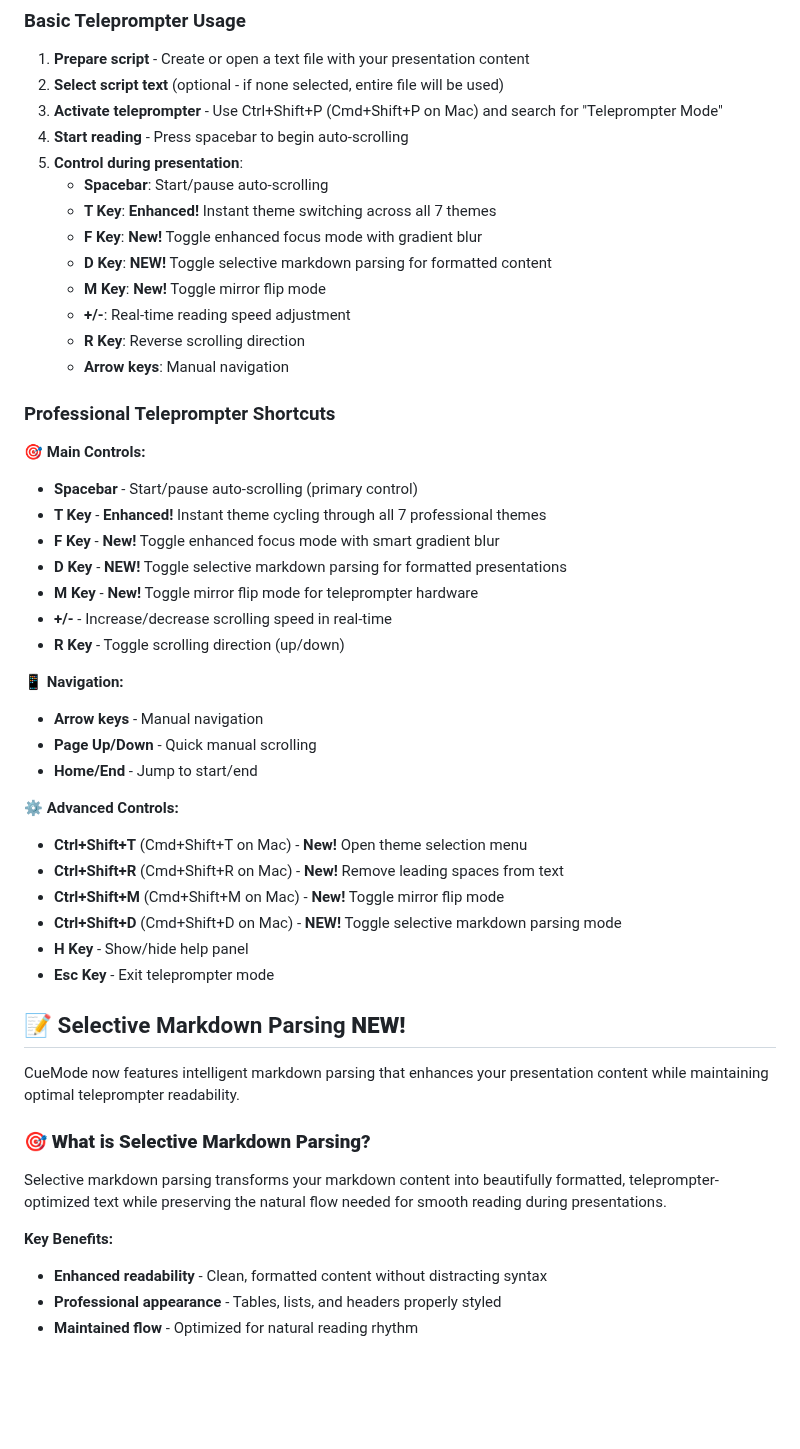
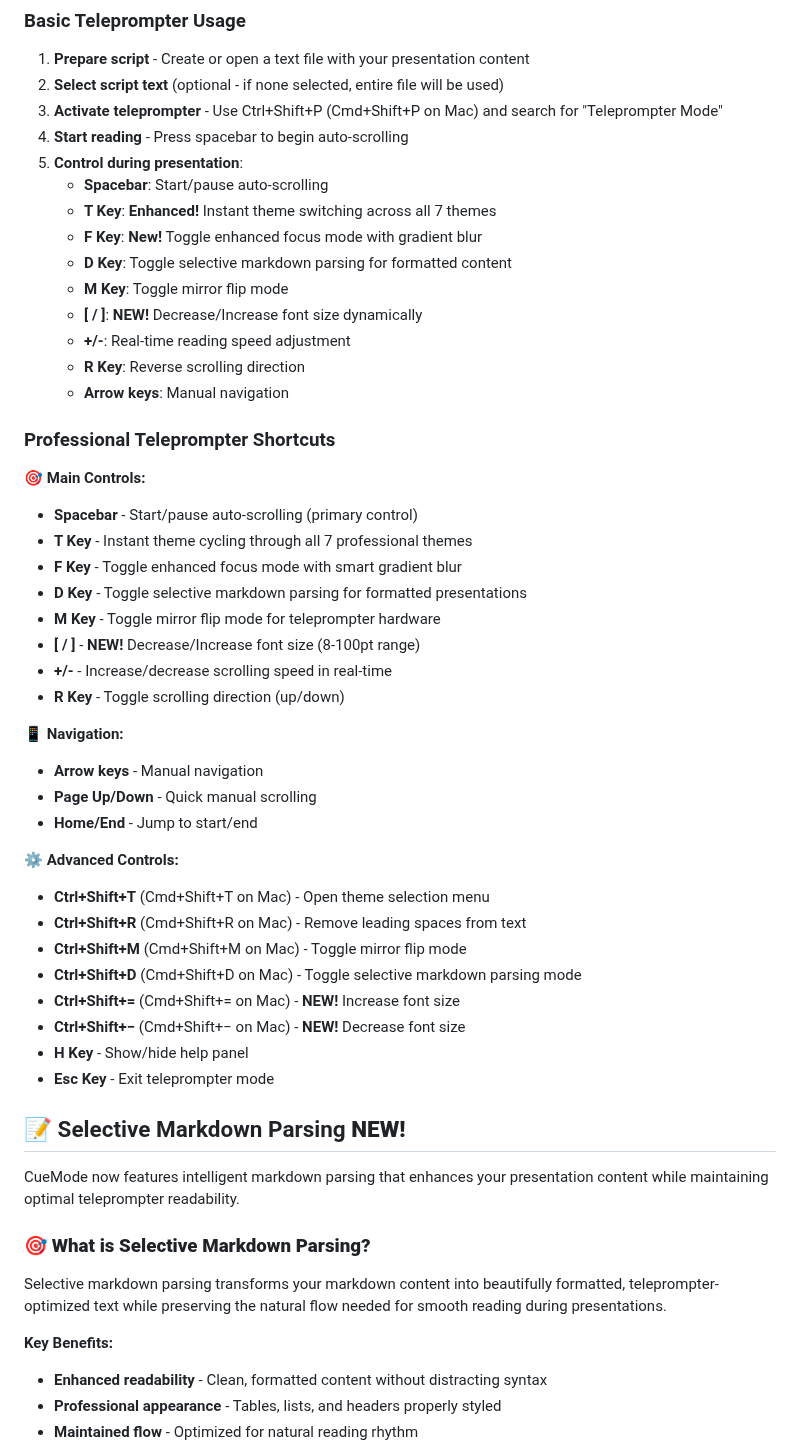
Before and after one commit to hddevteam/cuemode, a Markdown page: README.md, the part around one of its changes. GitHub-like rendering; blank space fills up the shorter version.

```diff
--- a/README.md
+++ b/README.md
@@ -117,8 +121,9 @@ CueMode provides professional teleprompter functionality for modern content crea
    - **Spacebar**: Start/pause auto-scrolling
    - **T Key**: **Enhanced!** Instant theme switching across all 7 themes
    - **F Key**: **New!** Toggle enhanced focus mode with gradient blur
-   - **D Key**: **NEW!** Toggle selective markdown parsing for formatted content
-   - **M Key**: **New!** Toggle mirror flip mode
+   - **D Key**: Toggle selective markdown parsing for formatted content
+   - **M Key**: Toggle mirror flip mode
+   - **[ / ]**: **NEW!** Decrease/Increase font size dynamically
    - **+/-**: Real-time reading speed adjustment
    - **R Key**: Reverse scrolling direction
    - **Arrow keys**: Manual navigation
@@ -128,10 +133,11 @@ CueMode provides professional teleprompter functionality for modern content crea
 **🎯 Main Controls:**
 
 - **Spacebar** - Start/pause auto-scrolling (primary control)
-- **T Key** - **Enhanced!** Instant theme cycling through all 7 professional themes
-- **F Key** - **New!** Toggle enhanced focus mode with smart gradient blur
-- **D Key** - **NEW!** Toggle selective markdown parsing for formatted presentations
-- **M Key** - **New!** Toggle mirror flip mode for teleprompter hardware
+- **T Key** - Instant theme cycling through all 7 professional themes
+- **F Key** - Toggle enhanced focus mode with smart gradient blur
+- **D Key** - Toggle selective markdown parsing for formatted presentations
+- **M Key** - Toggle mirror flip mode for teleprompter hardware
+- **[ / ]** - **NEW!** Decrease/Increase font size (8-100pt range)
 - **+/-** - Increase/decrease scrolling speed in real-time
 - **R Key** - Toggle scrolling direction (up/down)
 
@@ -143,10 +149,12 @@ CueMode provides professional teleprompter functionality for modern content crea
 
 **⚙️ Advanced Controls:**
 
-- **Ctrl+Shift+T** (Cmd+Shift+T on Mac) - **New!** Open theme selection menu
-- **Ctrl+Shift+R** (Cmd+Shift+R on Mac) - **New!** Remove leading spaces from text
-- **Ctrl+Shift+M** (Cmd+Shift+M on Mac) - **New!** Toggle mirror flip mode
-- **Ctrl+Shift+D** (Cmd+Shift+D on Mac) - **NEW!** Toggle selective markdown parsing mode
+- **Ctrl+Shift+T** (Cmd+Shift+T on Mac) - Open theme selection menu
+- **Ctrl+Shift+R** (Cmd+Shift+R on Mac) - Remove leading spaces from text
+- **Ctrl+Shift+M** (Cmd+Shift+M on Mac) - Toggle mirror flip mode
+- **Ctrl+Shift+D** (Cmd+Shift+D on Mac) - Toggle selective markdown parsing mode
+- **Ctrl+Shift+=** (Cmd+Shift+= on Mac) - **NEW!** Increase font size
+- **Ctrl+Shift+−** (Cmd+Shift+− on Mac) - **NEW!** Decrease font size
 - **H Key** - Show/hide help panel
 - **Esc Key** - Exit teleprompter mode
 
@@ -159,6 +167,7 @@ CueMode now features intelligent markdown parsing that enhances your presentatio
 Selective markdown parsing transforms your markdown content into beautifully formatted, teleprompter-optimized text while preserving the natural flow needed for smooth reading during presentations.
 
 **Key Benefits:**
+
 - **Enhanced readability** - Clean, formatted content without distracting syntax
 - **Professional appearance** - Tables, lists, and headers properly styled
 - **Maintained flow** - Optimized for natural reading rhythm
```
Also changed, not shown: other parts of README.md (+18 -4 lines).
